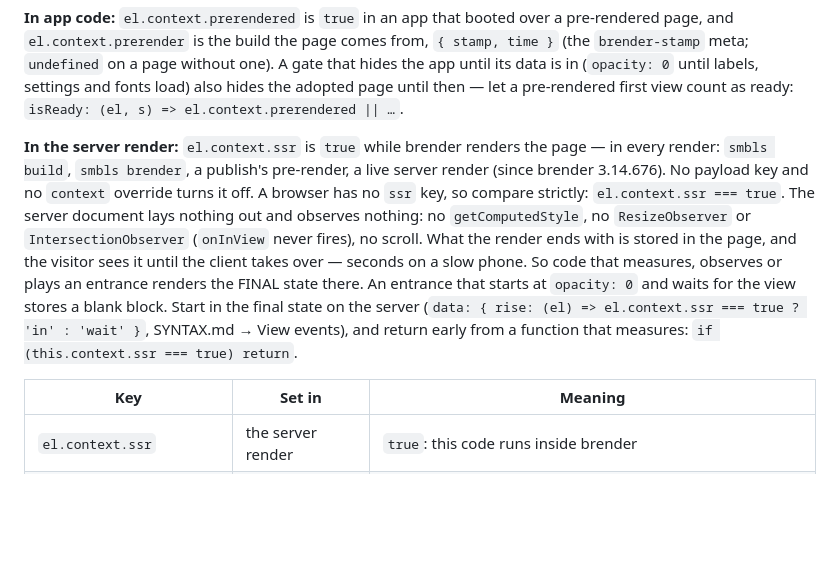
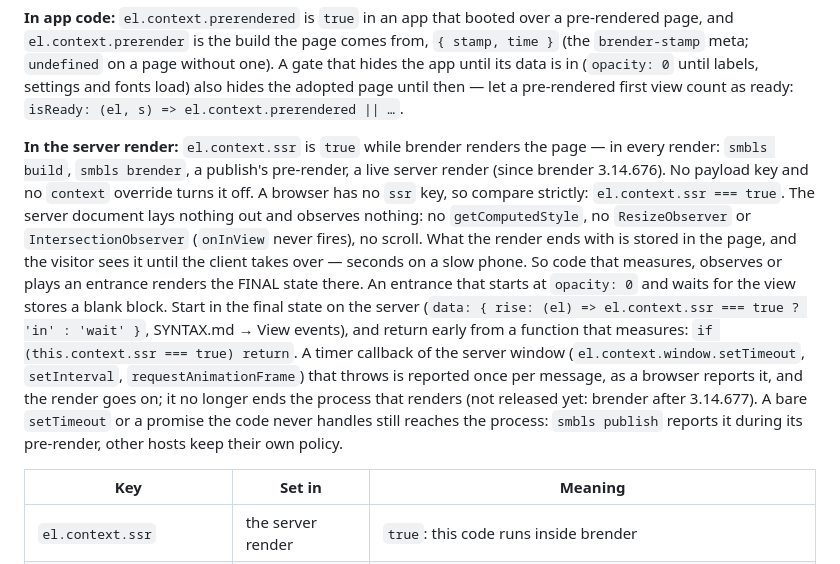
Before and after one commit to symbo-ls/symbols-mcp, a Markdown page: symbols_mcp/skills/FRAMEWORK.md, the part around the change. Rendered like a GitHub page; blank space fills up the shorter version.

```diff
--- a/symbols_mcp/skills/FRAMEWORK.md
+++ b/symbols_mcp/skills/FRAMEWORK.md
@@ -948,7 +948,7 @@ Pages from older servers still work: the inline `window.__BRENDER__` flag, `wind
 
 **In app code:** `el.context.prerendered` is `true` in an app that booted over a pre-rendered page, and `el.context.prerender` is the build the page comes from, `{ stamp, time }` (the `brender-stamp` meta; `undefined` on a page without one). A gate that hides the app until its data is in (`opacity: 0` until labels, settings and fonts load) also hides the adopted page until then — let a pre-rendered first view count as ready: `isReady: (el, s) => el.context.prerendered || …`.
 
-**In the server render:** `el.context.ssr` is `true` while brender renders the page — in every render: `smbls build`, `smbls brender`, a publish's pre-render, a live server render (since brender 3.14.676). No payload key and no `context` override turns it off. A browser has no `ssr` key, so compare strictly: `el.context.ssr === true`. The server document lays nothing out and observes nothing: no `getComputedStyle`, no `ResizeObserver` or `IntersectionObserver` (`onInView` never fires), no scroll. What the render ends with is stored in the page, and the visitor sees it until the client takes over — seconds on a slow phone. So code that measures, observes or plays an entrance renders the FINAL state there. An entrance that starts at `opacity: 0` and waits for the view stores a blank block. Start in the final state on the server (`data: { rise: (el) => el.context.ssr === true ? 'in' : 'wait' }`, SYNTAX.md → View events), and return early from a function that measures: `if (this.context.ssr === true) return`.
+**In the server render:** `el.context.ssr` is `true` while brender renders the page — in every render: `smbls build`, `smbls brender`, a publish's pre-render, a live server render (since brender 3.14.676). No payload key and no `context` override turns it off. A browser has no `ssr` key, so compare strictly: `el.context.ssr === true`. The server document lays nothing out and observes nothing: no `getComputedStyle`, no `ResizeObserver` or `IntersectionObserver` (`onInView` never fires), no scroll. What the render ends with is stored in the page, and the visitor sees it until the client takes over — seconds on a slow phone. So code that measures, observes or plays an entrance renders the FINAL state there. An entrance that starts at `opacity: 0` and waits for the view stores a blank block. Start in the final state on the server (`data: { rise: (el) => el.context.ssr === true ? 'in' : 'wait' }`, SYNTAX.md → View events), and return early from a function that measures: `if (this.context.ssr === true) return`. A timer callback of the server window (`el.context.window.setTimeout`, `setInterval`, `requestAnimationFrame`) that throws is reported once per message, as a browser reports it, and the render goes on; it no longer ends the process that renders (not released yet: brender after 3.14.677). A bare `setTimeout` or a promise the code never handles still reaches the process: `smbls publish` reports it during its pre-render, other hosts keep their own policy.
 
 | Key | Set in | Meaning |
 |---|---|---|
```
Also changed, not shown: symbols_mcp/skills/CLI.md (+2 -0 lines).
